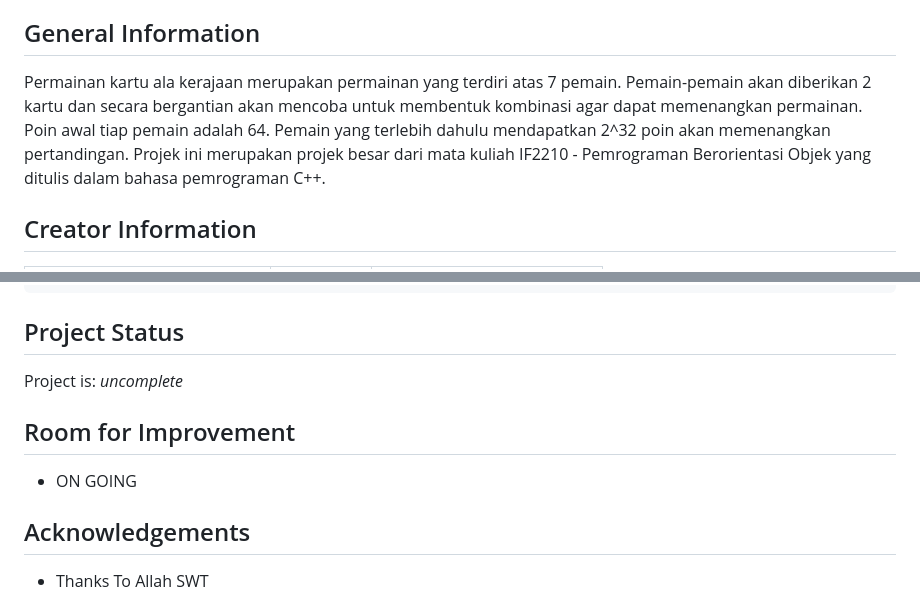
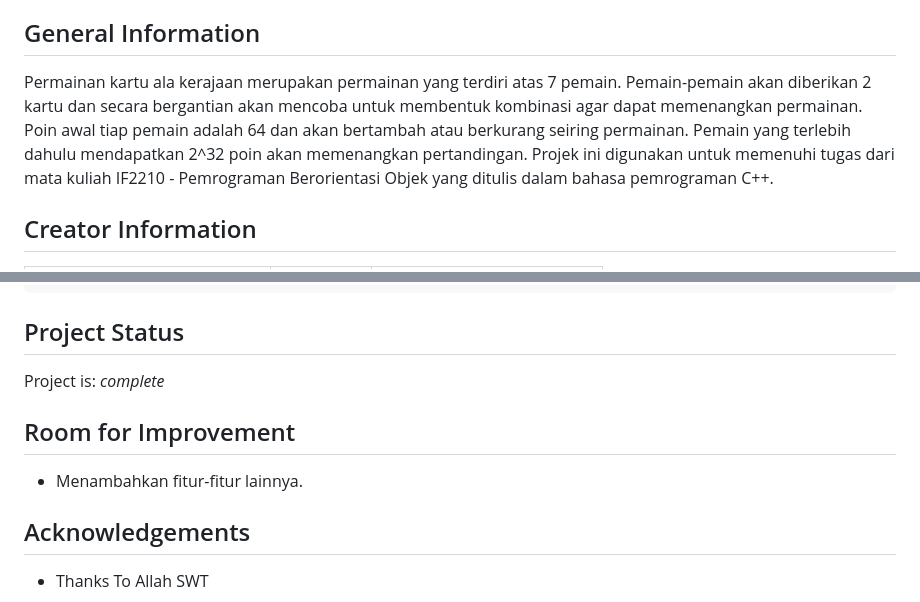
Before and after one commit to rifqifarhansyah/Tubes1_OOP, a Markdown page: README.md, 2 parts joined by grey strips. Drawn GitHub-style.

```diff
--- a/README.md
+++ b/README.md
@@ -21,7 +21,7 @@
 <a name="general-information"></a>
 
 ## General Information
-Permainan kartu ala kerajaan merupakan permainan yang terdiri atas 7 pemain. Pemain-pemain akan diberikan 2 kartu dan secara bergantian akan mencoba untuk membentuk kombinasi agar dapat memenangkan permainan. Poin awal tiap pemain adalah 64. Pemain yang terlebih dahulu mendapatkan 2^32 poin akan memenangkan pertandingan. Projek ini merupakan projek besar dari mata kuliah IF2210 - Pemrograman Berorientasi Objek yang ditulis dalam bahasa pemrograman C++.
+Permainan kartu ala kerajaan merupakan permainan yang terdiri atas 7 pemain. Pemain-pemain akan diberikan 2 kartu dan secara bergantian akan mencoba untuk membentuk kombinasi agar dapat memenangkan permainan. Poin awal tiap pemain adalah 64 dan akan bertambah atau berkurang seiring permainan. Pemain yang terlebih dahulu mendapatkan 2^32 poin akan memenangkan pertandingan. Projek ini digunakan untuk memenuhi tugas dari mata kuliah IF2210 - Pemrograman Berorientasi Objek yang ditulis dalam bahasa pemrograman C++.
 
 <a name="creator-information"></a>
 
@@ -120,12 +271,12 @@ Permainan kartu ala kerajaan merupakan permainan yang terdiri atas 7 pemain. Pem
 <a name="project-status">
 
 ## Project Status
-Project is: _uncomplete_
+Project is: _complete_
 
 <a name="room-for-improvement">
 
 ## Room for Improvement
-- ON GOING
+- Menambahkan fitur-fitur lainnya.
 
 <a name="acknowledgements">
 
```
Also changed, not shown: other parts of README.md (+195 -44 lines), image/SS1.png (added), image/SS2.png (added), image/SS3.png (added), image/SS4.png (added), image/SS5.png (added), 1 other file.
